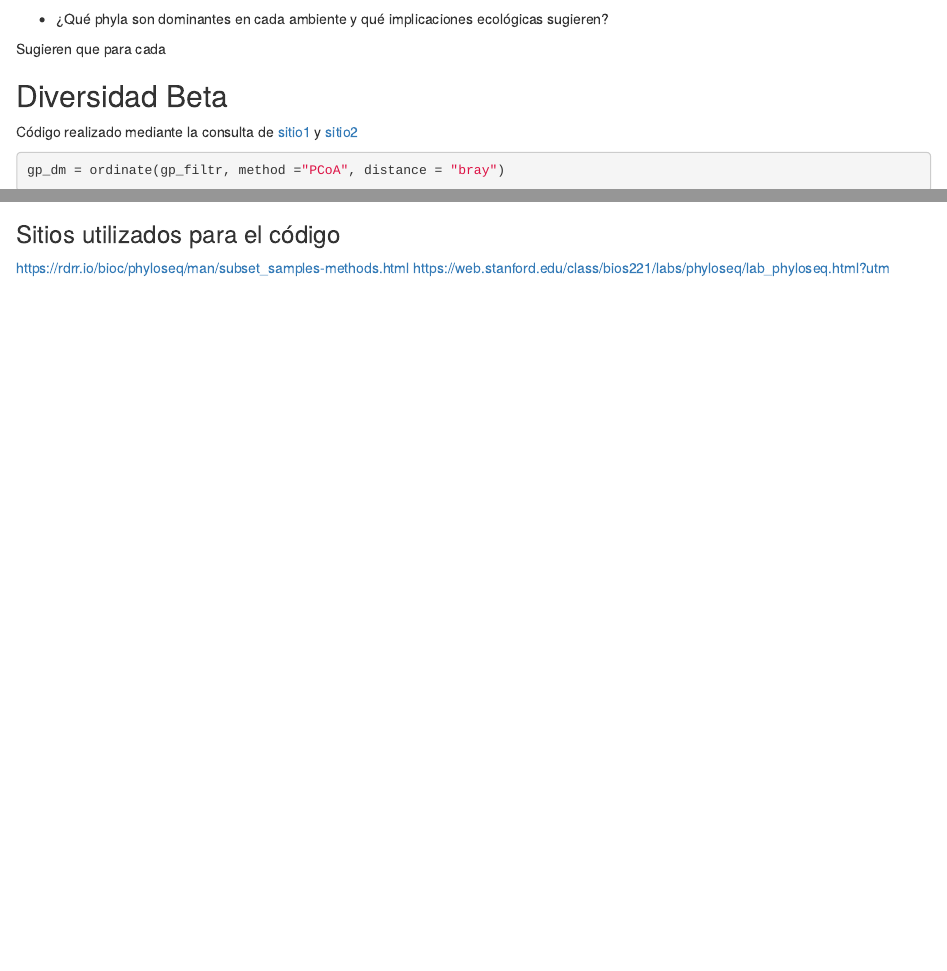
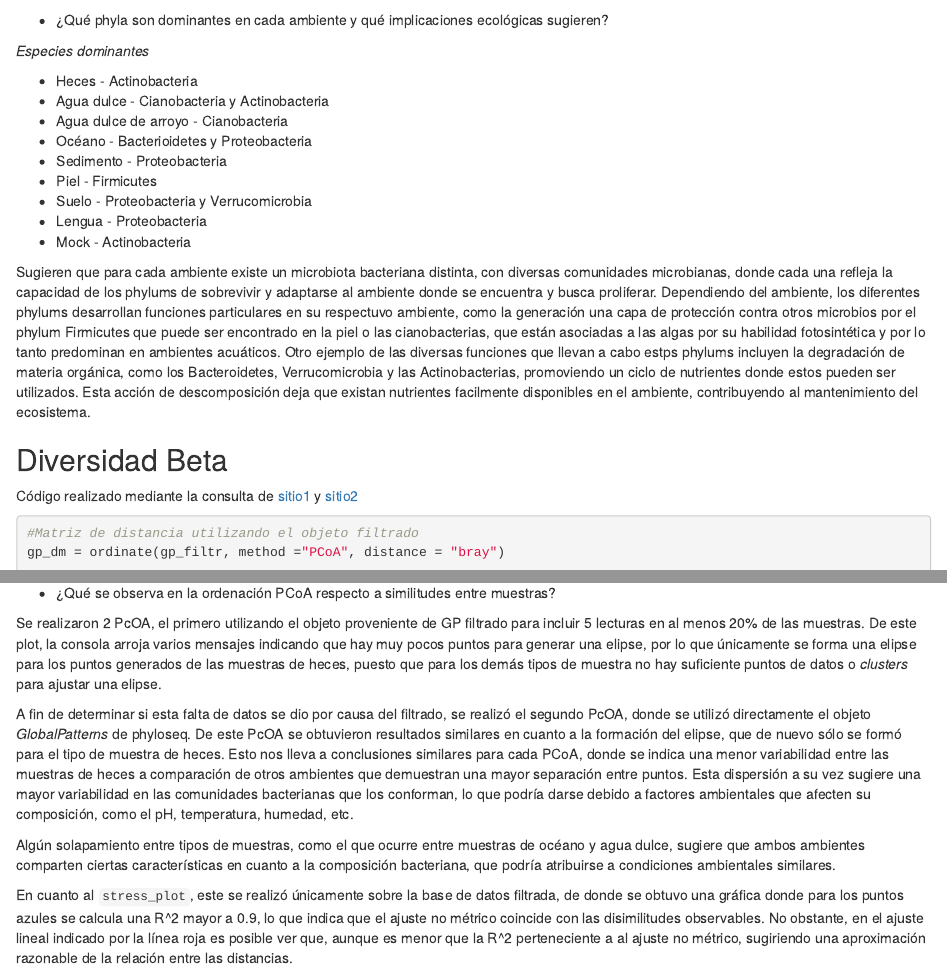
Before and after one commit to jul-goher/Tarea-3, an R Markdown document (Tarea3.Rmd): the page in a window 1100 px wide, from 7450 px down before the commit and from 7360 px down after it, so that both start at the same text, and a second part further down, joined at a grey line. Rendered offline with R 4.5, knitr and Pandoc, with nearby package versions; some code elsewhere in the file could not run offline.

Commit message:
Discusión y Análisis

````diff
--- a/Tarea3.Rmd
+++ b/Tarea3.Rmd
@@ -241,9 +241,7 @@ Aquí, podemos notar que el grupo AFR tiene una mayor cantidad de individuos del
 
 # GlobalPatterns
 ## Preprocesamiento
-Codigo realizado consultando
-* [sitio1](https://forum.qiime2.org/t/subsetting-specific-samples-from-a-phyloseq-object/2236)
-* [sitio2]((https://joey711.github.io/phyloseq/preprocess.html)
+Codigo realizado consultando [sitio1](https://forum.qiime2.org/t/subsetting-specific-samples-from-a-phyloseq-object/2236) y [sitio2](https://joey711.github.io/phyloseq/preprocess.html)
 
 ```{r}
 data("GlobalPatterns")
@@ -328,24 +319,37 @@ gp_phylum_apilada3
 
 * ¿Qué phyla son dominantes en cada ambiente y qué implicaciones ecológicas sugieren?
 
+_Especies dominantes_
+
+* Heces - Actinobacteria
+* Agua dulce - Cianobacteria y Actinobacteria
+* Agua dulce de arroyo - Cianobacteria
+* Océano - Bacterioidetes y Proteobacteria
+* Sedimento - Proteobacteria
+* Piel - Firmicutes
+* Suelo - Proteobacteria y Verrucomicrobia
+* Lengua - Proteobacteria
+* Mock - Actinobacteria
 
 
-Sugieren que para cada
-
+Sugieren que para cada ambiente existe un microbiota bacteriana distinta, con diversas comunidades microbianas, donde cada una refleja la capacidad de los phylums de sobrevivir y adaptarse al ambiente donde se encuentra y busca proliferar. Dependiendo del ambiente, los diferentes phylums desarrollan funciones particulares en su respectuvo ambiente, como la generación una capa de protección contra otros microbios por el phylum Firmicutes que puede ser encontrado en la piel o las cianobacterias, que están asociadas a las algas por su habilidad fotosintética y por lo tanto predominan en ambientes acuáticos. Otro ejemplo de las diversas funciones que llevan a cabo estps phylums incluyen la degradación de materia orgánica, como los Bacteroidetes, Verrucomicrobia y las Actinobacterias, promoviendo un ciclo de nutrientes donde estos pueden ser utilizados. Esta acción de descomposición deja que existan nutrientes facilmente disponibles en el ambiente, contribuyendo al mantenimiento del ecosistema.
 
 
 ## Diversidad Beta
+
 Código realizado mediante la consulta de
 [sitio1](https://www.bioconductor.org/packages/devel/bioc/vignettes/phyloseq/inst/doc/phyloseq-analysis.html) y [sitio2](https://forum.qiime2.org/t/pcoa-plots-with-confidence-ellipsoids/11612/2)
-```{r}
+
+```{r, message=FALSE, warning=FALSE}
+#Matriz de distancia utilizando el objeto filtrado
 gp_dm = ordinate(gp_filtr, method ="PCoA", distance = "bray")
-
+#Plot
 gp_pcoa <- plot_ordination (gp_filtr, gp_dm, "samples", color="SampleType") +
   geom_point(size=5) + geom_path() + scale_colour_hue() + stat_ellipse(level = 0.95)
 gp_pcoa
 
 
-#Matriz de distancia sin filtrado
+#Matriz de distancia Global Patterns
 gp_dm2 = ordinate(GlobalPatterns, method ="PCoA", distance = "bray")
 #Plot utilizando la base de datos Global Patterns sin filtrado
 gp_pcoa2 <- plot_ordination (GlobalPatterns, gp_dm2, "samples", color="SampleType") +
@@ -363,11 +367,10 @@ stressplot(gp_nmds)
 
 * ¿Qué se observa en la ordenación PCoA respecto a similitudes entre muestras?
 
+Se realizaron 2 PcOA, el primero utilizando el objeto proveniente de GP filtrado para incluir 5 lecturas en al menos 20% de las muestras. De este plot, la consola arroja varios mensajes indicando que hay muy pocos puntos para generar una elipse, por lo que únicamente se forma una elipse para los puntos generados de las muestras de heces, puesto que para los demás tipos de muestra no hay suficiente puntos de datos o _clusters_ para ajustar una elipse.
 
+A fin de determinar si esta falta de datos se dio por causa del filtrado, se realizó el segundo PcOA, donde se utilizó directamente el objeto _GlobalPatterns_ de phyloseq. De este PcOA se obtuvieron resultados similares en cuanto a la formación del elipse, que de nuevo sólo se formó para el tipo de muestra de heces. Esto nos lleva a conclusiones similares para cada PCoA, donde se indica una menor variabilidad entre las muestras de heces a comparación de otros ambientes que demuestran una mayor separación entre puntos. Esta dispersión a su vez sugiere una mayor variabilidad en las comunidades bacterianas que los conforman, lo que podría darse debido a factores ambientales que afecten su composición, como el pH, temperatura, humedad, etc.
 
+Algún solapamiento entre tipos de muestras, como el que ocurre entre muestras de océano y agua dulce, sugiere que ambos ambientes comparten ciertas características en cuanto a la composición bacteriana, que podría atribuirse a condiciones ambientales similares.
 
-
-
-### Sitios utilizados para el código
-https://rdrr.io/bioc/phyloseq/man/subset_samples-methods.html
-https://web.stanford.edu/class/bios221/labs/phyloseq/lab_phyloseq.html?utm
+En cuanto al `stress_plot`, este se realizó únicamente sobre la base de datos filtrada, de donde se obtuvo una gráfica donde para los puntos azules se calcula una R^2 mayor a 0.9, lo que indica que el ajuste no métrico coincide con las disimilitudes observables. No obstante, en el ajuste lineal indicado por la línea roja es posible ver que, aunque es menor que la R^2 perteneciente a al ajuste no métrico, sugiriendo una aproximación razonable de la relación entre las distancias.
````
Also changed, not shown: Script/phyloseq_analisis.R (+11 -5 lines), Tarea3.html, Tarea3.Rmd (7 more changed lines).
